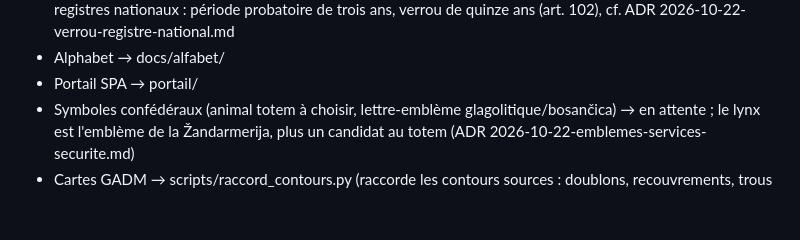
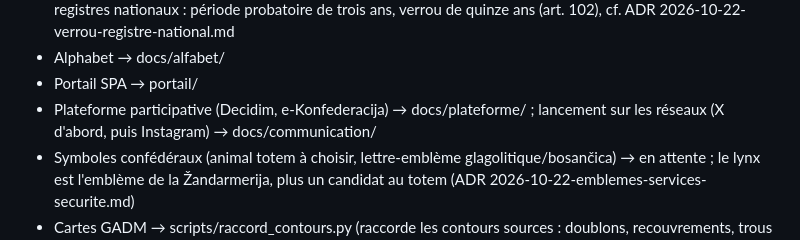
Before and after one commit to nstevanovic-ids/BK-Conf, a Markdown page: CLAUDE.md, the part around the change. GitHub-like rendering; blank space fills up the shorter version.

```diff
--- a/CLAUDE.md
+++ b/CLAUDE.md
@@ -78,6 +78,8 @@ infrastructure numérique). Haute exigence de cohérence interne.
   trois ans, verrou de quinze ans (art. 102), cf. ADR 2026-10-22-verrou-registre-national.md
 - Alphabet → docs/alfabet/
 - Portail SPA → portail/
+- Plateforme participative (Decidim, e-Konfederacija) → docs/plateforme/ ; lancement sur les
+  réseaux (X d'abord, puis Instagram) → docs/communication/
 - Symboles confédéraux (animal totem à choisir, lettre-emblème glagolitique/bosančica) → en
   attente ; le lynx est l'emblème de la Žandarmerija, plus un candidat au totem (ADR
   2026-10-22-emblemes-services-securite.md)
```
Also changed, not shown: docs/communication/lancement-x-instagram.md (added, +157 -0 lines), docs/plateforme/decidim.md (added, +164 -0 lines).
